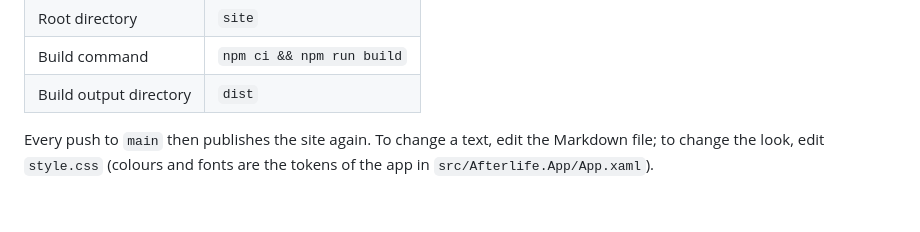
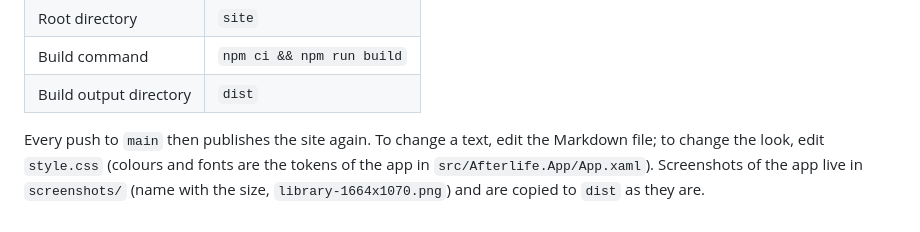
Before and after one commit to silentbobcz/afterlife, a Markdown page: site/README.md, the part around the change. Drawn GitHub-style.

```diff
--- a/site/README.md
+++ b/site/README.md
@@ -23,4 +23,5 @@ Connect the repository and set:
 | Build output directory | `dist` |
 
 Every push to `main` then publishes the site again. To change a text, edit the Markdown file; to change the look, edit
-`style.css` (colours and fonts are the tokens of the app in `src/Afterlife.App/App.xaml`).
+`style.css` (colours and fonts are the tokens of the app in `src/Afterlife.App/App.xaml`). Screenshots of the app live in
+`screenshots/` (name with the size, `library-1664x1070.png`) and are copied to `dist` as they are.
```
Also changed, not shown: site/home.md (+40 -6 lines), site/screenshots/download-history-736x556.png (added), site/screenshots/filters-588x870.png (added), site/screenshots/library-1664x1070.png (added), site/screenshots/mod-requirements-350x800.png (added), site/screenshots/settings-952x608.png (added), 2 other files.
